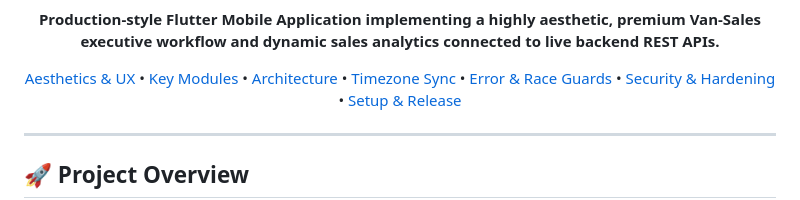
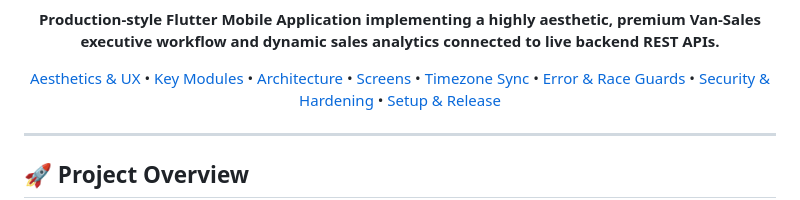
Before and after one commit to tenzuki/Sales_POS, a Markdown page: README.md, the part around one of its changes. Drawn GitHub-style.

```diff
--- a/README.md
+++ b/README.md
@@ -12,6 +12,7 @@
   <a href="#-visual-aesthetics--interactive-ux">Aesthetics & UX</a> •
   <a href="#-key-modules-walkthrough">Key Modules</a> •
   <a href="#-clean-architecture--modularity">Architecture</a> •
+  <a href="#-application-screens">Screens</a> •
   <a href="#-network-resilience--timezone-synchronization">Timezone Sync</a> •
   <a href="#-robust-exception-handling--race-condition-guards">Error & Race Guards</a> •
   <a href="#-security-hardening--native-optimization">Security & Hardening</a> •
```
Also changed, not shown: other parts of README.md (+37 -0 lines).
